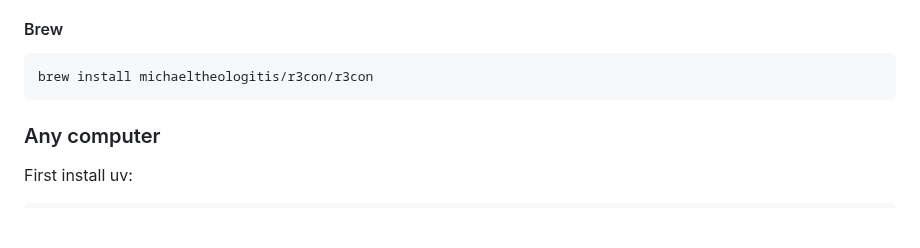
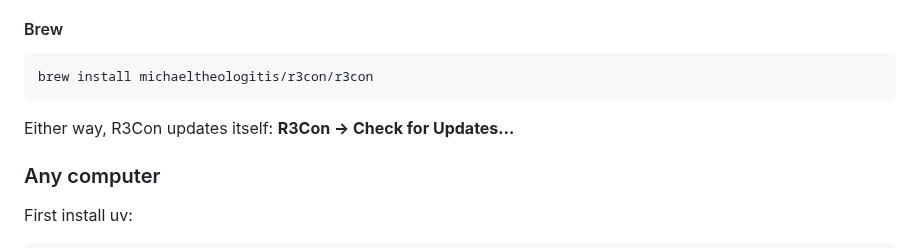
Before and after one commit to michaeltheologitis/r3con, a Markdown page: README.md, the part around the change. GitHub-like rendering; blank space fills up the shorter version.

Commit message:
README: the Mac app updates itself
Co-Authored-By: Claude Opus 5.5 <noreply@anthropic.com>
Claude-Session: https://claude.ai/code/session_01DFcuaRw9RhYMkBjSE9pdhV

````diff
--- a/README.md
+++ b/README.md
@@ -25,6 +25,8 @@ organizes the relevant information, then reasons over it to produce an answer.
 ```bash
 brew install michaeltheologitis/r3con/r3con
 ```
+
+Either way, R3Con updates itself: **R3Con → Check for Updates…**
 
 ### Any computer
 
````
